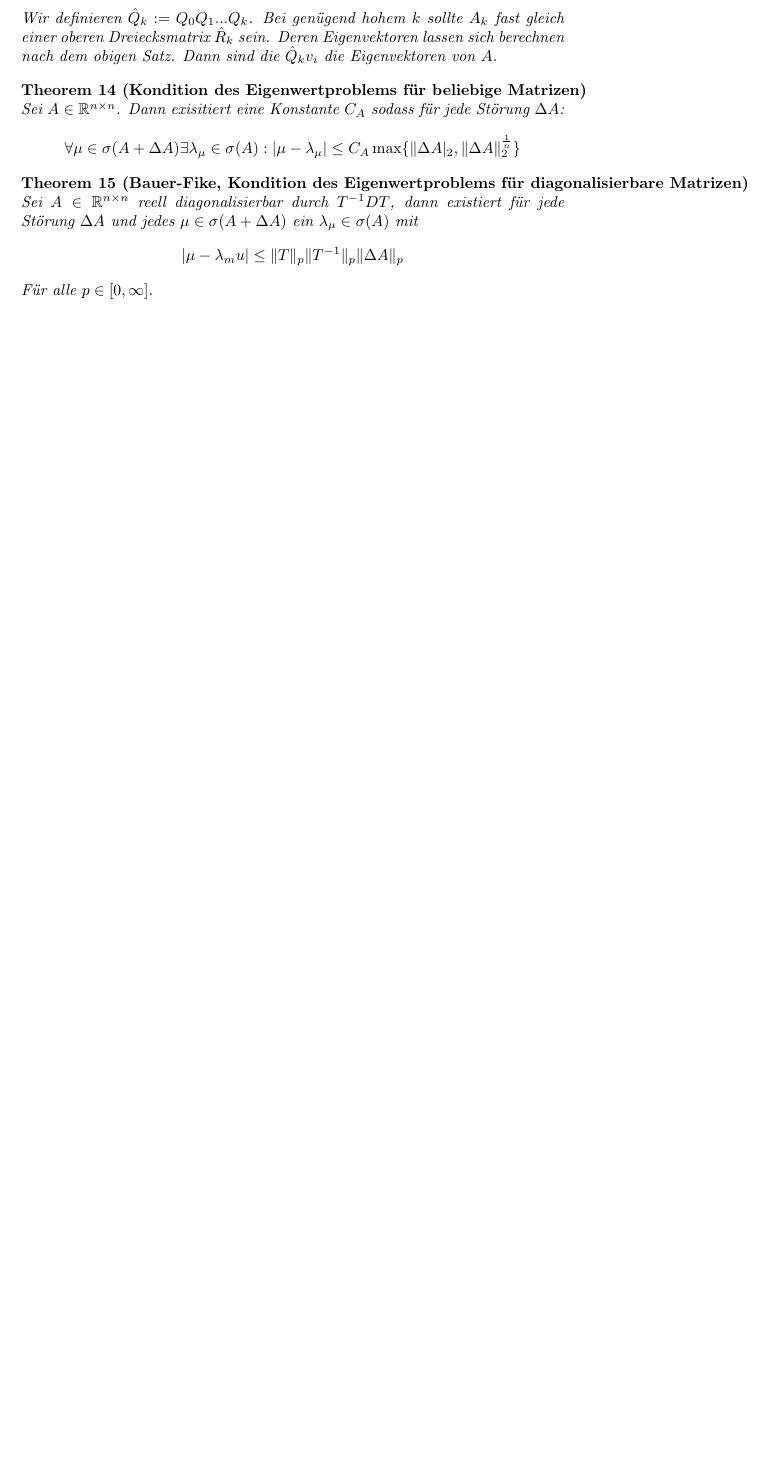
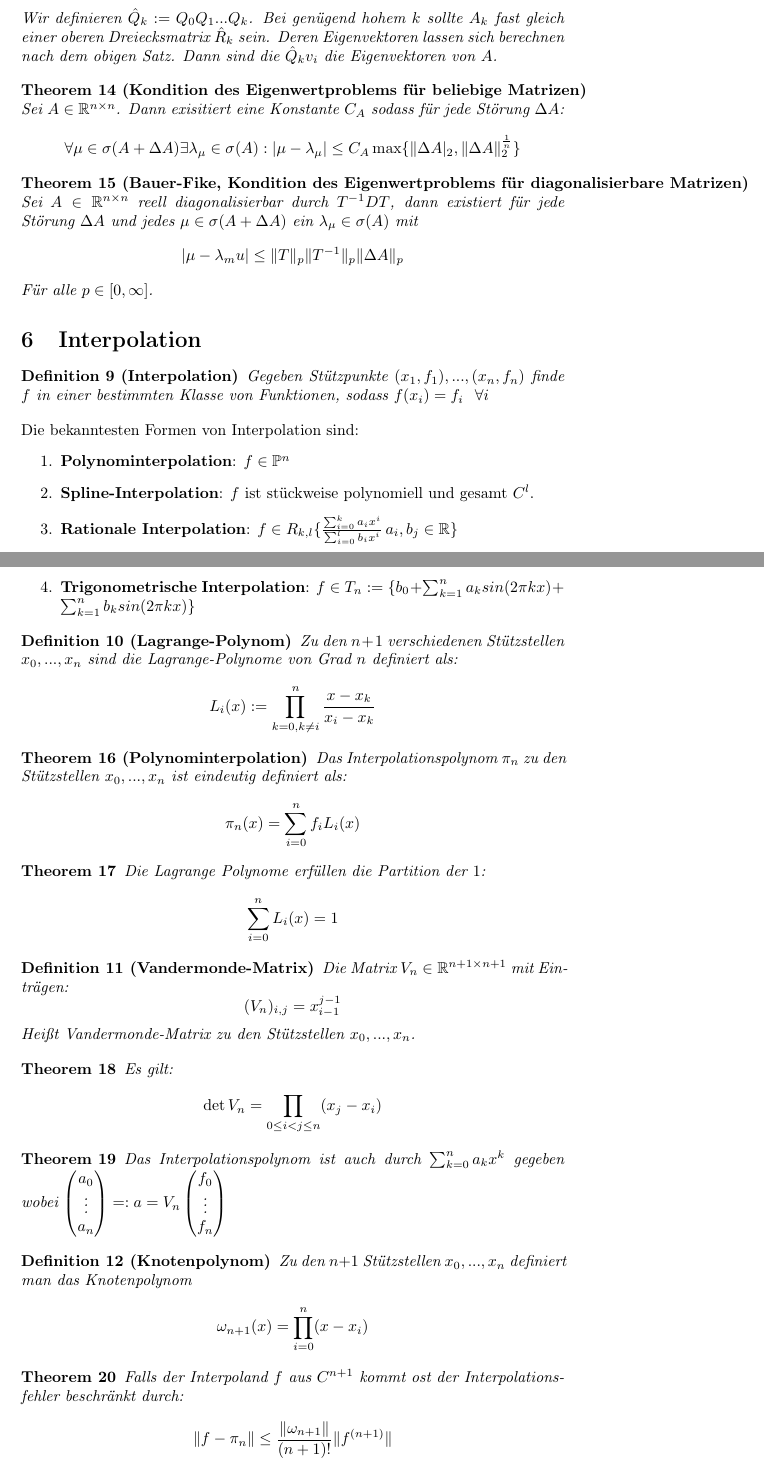
Before and after one commit to Xnartharax/Numerik-Zusammenfassung, a LaTeX document (document.tex): part of page 9 of 9 before the commit and two parts of pages 9 and 10 of 10 after it, the two joined at a grey line, cut so that both start at the same text, the shorter picture padded with empty space. Compiled offline with pdfLaTeX.

Commit message:
anfang interpolation

```diff
--- a/document.tex
+++ b/document.tex
@@ -372,4 +372,56 @@
 		$$|\mu-\lambda_mu|\leq \Vert T\Vert_p\Vert T^{-1}\Vert_p\Vert\Delta A\Vert_p$$
 		Für alle $p \in [0, \infty]$.
 	\end{theorem}
+	\section{Interpolation}
+	\begin{definition}[Interpolation]
+		Gegeben Stützpunkte $(x_1, f_1), ..., (x_n, f_n)$ finde $f$ in einer bestimmten Klasse von Funktionen, sodass $f(x_i) = f_i \ \ \forall i$
+	\end{definition}
+	Die bekanntesten Formen von Interpolation sind:
+	\begin{enumerate}
+		\item \textbf{Polynominterpolation}: $f\in \mathbb{P}^n$
+		\item \textbf{Spline-Interpolation}: $f$ ist stückweise polynomiell und gesamt $C^l$.
+		\item \textbf{Rationale Interpolation}: $f \in R_{k, l}\{\frac{\sum_{i=0}^k a_ix^i}{\sum_{i=0}^lb_ix^i}\, a_i, b_j \in \mathbb{R}\}$
+		\item \textbf{Trigonometrische Interpolation}: $f \in T_n := \{b_0 + \sum_{k=1}^na_ksin(2\pi kx) +\sum_{k=1}^nb_ksin(2\pi kx) \}$
+	\end{enumerate}
+	\begin{definition}[Lagrange-Polynom]
+		Zu den $n+1$ verschiedenen Stützstellen $x_0, ..., x_n$ sind die Lagrange-Polynome von Grad $n$ definiert als:
+		$$L_i(x) := \prod_{k=0, k\neq i}^n\frac{x-x_k}{x_i-x_k}$$
+	\end{definition}
+	\begin{theorem}[Polynominterpolation]
+		Das Interpolationspolynom $\pi_n$ zu den Stützstellen $x_0, ..., x_n$ ist eindeutig definiert als:
+		$$\pi_n(x) = \sum_{i=0}^{n}f_iL_i(x)$$
+	\end{theorem}
+	\begin{theorem}
+		Die Lagrange Polynome erfüllen die Partition der $1$:
+		$$\sum_{i=0}^{n}L_i(x) = 1$$
+	\end{theorem}
+	\begin{definition}[Vandermonde-Matrix]
+		Die Matrix $V_n\in \mathbb{R}^{n+1 \times n+1}$ mit Einträgen:
+		$$(V_n)_{i, j} = x_{i-1}^{j-1}$$
+		Heißt Vandermonde-Matrix zu den Stützstellen $x_0, ..., x_n$.
+	\end{definition}
+	\begin{theorem}
+		Es gilt:
+		$$\det V_n = \prod_{0 \leq i < j\leq n}(x_j-x_i)$$
+	\end{theorem}
+	\begin{theorem}
+		Das Interpolationspolynom ist auch durch $\sum_{k=0}^{n} a_kx^k$ gegeben wobei $\begin{pmatrix}
+			a_0\\
+			\vdots\\
+			a_n
+		\end{pmatrix}=: a = V_n\begin{pmatrix}
+			f_0\\
+			\vdots\\
+			f_n
+		\end{pmatrix}$
+	\end{theorem}
+	\begin{definition}[Knotenpolynom]
+		Zu den $n+1$ Stützstellen $x_0, ..., x_n$ definiert man das Knotenpolynom
+		$$\omega_{n+1}(x)=\prod_{i=0}^n(x-x_i)$$
+	\end{definition}
+	\begin{theorem}
+		Falls der Interpoland $f$ aus $C^{n+1}$ kommt ost der Interpolationsfehler beschränkt durch:
+		$$\Vert f-\pi_n\Vert \leq \frac{\Vert\omega_{n+1}\Vert}{(n+1)!}\Vert f^{(n+1)}\Vert$$
+	\end{theorem}
+
 \end{document}
```
Also changed, not shown: document.pdf, document.tex (2 more changed lines), 5 other files.
